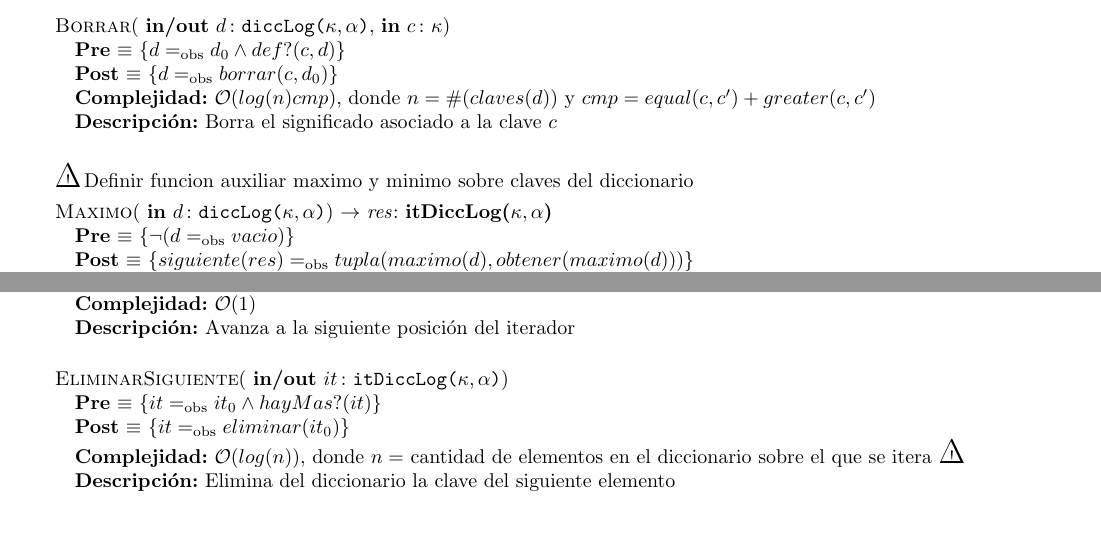
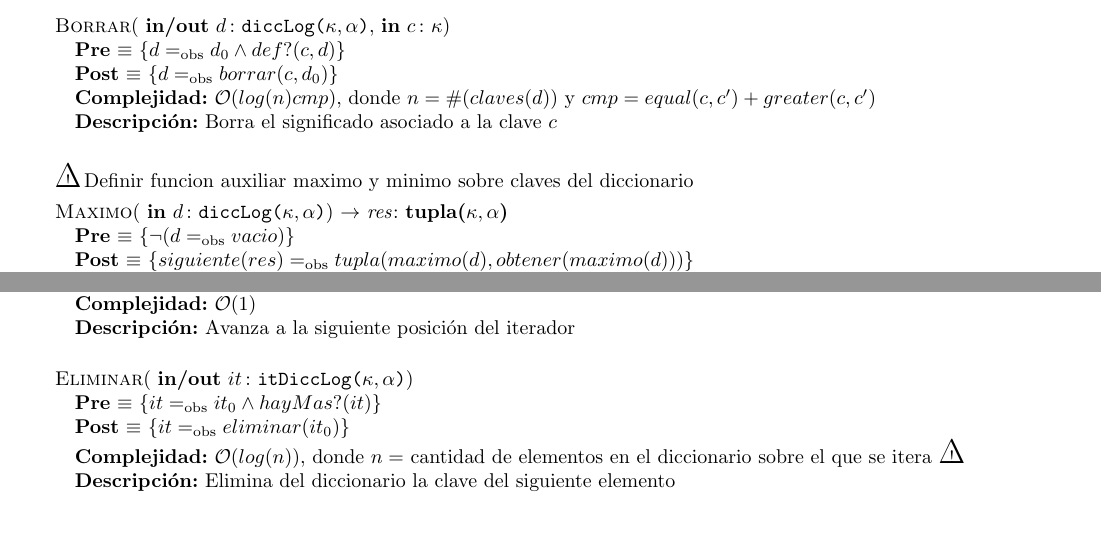
Before and after one commit to ABorgna/algo2, a LaTeX document (tp2/tp2.tex, which reads tp2/modulos/avl.tex): two parts of page 30 of 34, joined at a grey line, cut so that both start at the same text. Compiled offline with pdfLaTeX.

Commit message:
correcciones en la interfaz de avl

```diff
--- a/tp2/modulos/avl.tex
+++ b/tp2/modulos/avl.tex
@@ -98,7 +98,7 @@ El módulo diccLog provee un diccionario con acceso, inserción y borrado en \bi
 
 \operacion{Maximo}
 {   \param{in}{$d$}{diccLog($\kappa, \alpha$)}}
-{itDiccLog($\kappa, \alpha$)}
+{tupla($\kappa, \alpha$)}
 {$\neg (d \igobs vacio)$}
 {$siguiente(res) \igobs tupla(maximo(d), obtener(maximo(d)))$}
 {\bigo(1)}
@@ -157,7 +157,7 @@ El módulo diccLog provee un diccionario con acceso, inserción y borrado en \bi
 {}
 {Avanza a la siguiente posición del iterador}
 
-\operacion{EliminarSiguiente}
+\operacion{Eliminar}
 {   \param{in/out}{$it$}{itDiccLog($\kappa, \alpha$)}}
 {}
 {$it \igobs it_0 \land hayMas?(it)$}
```
Also changed, not shown: tp2/modulos/avl.tex (2 more changed lines).
